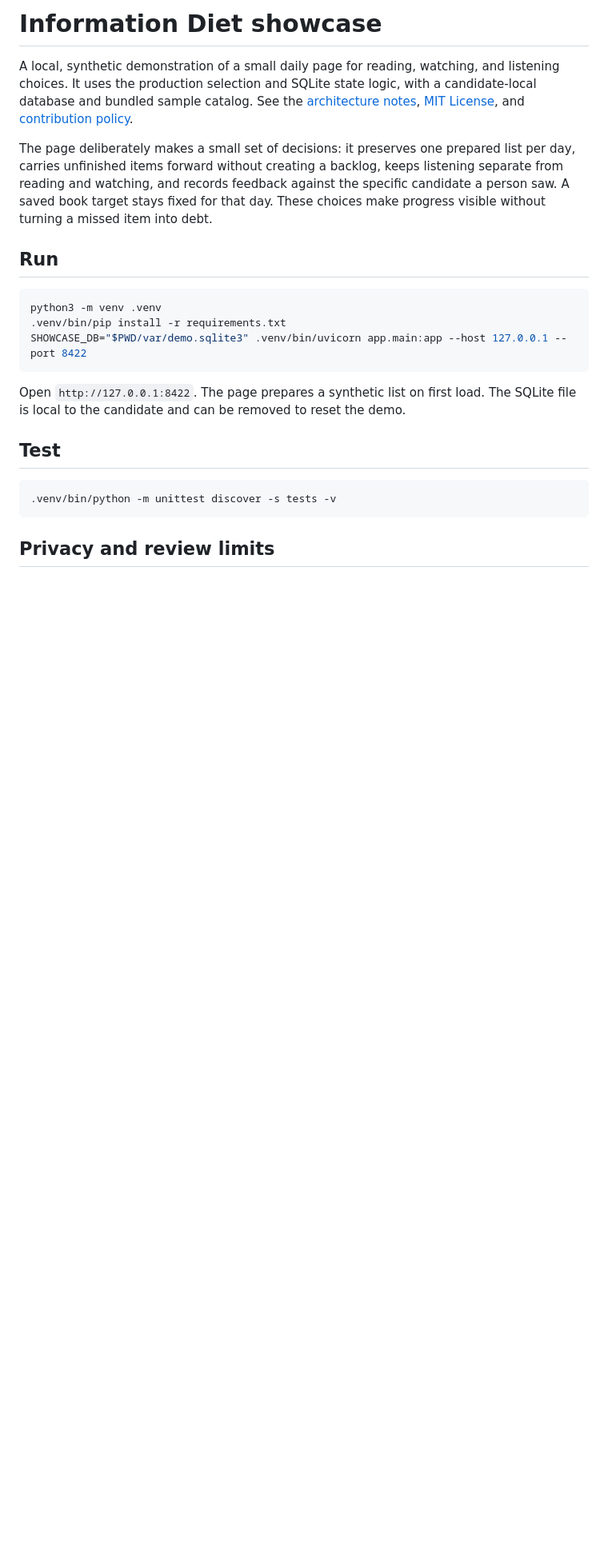
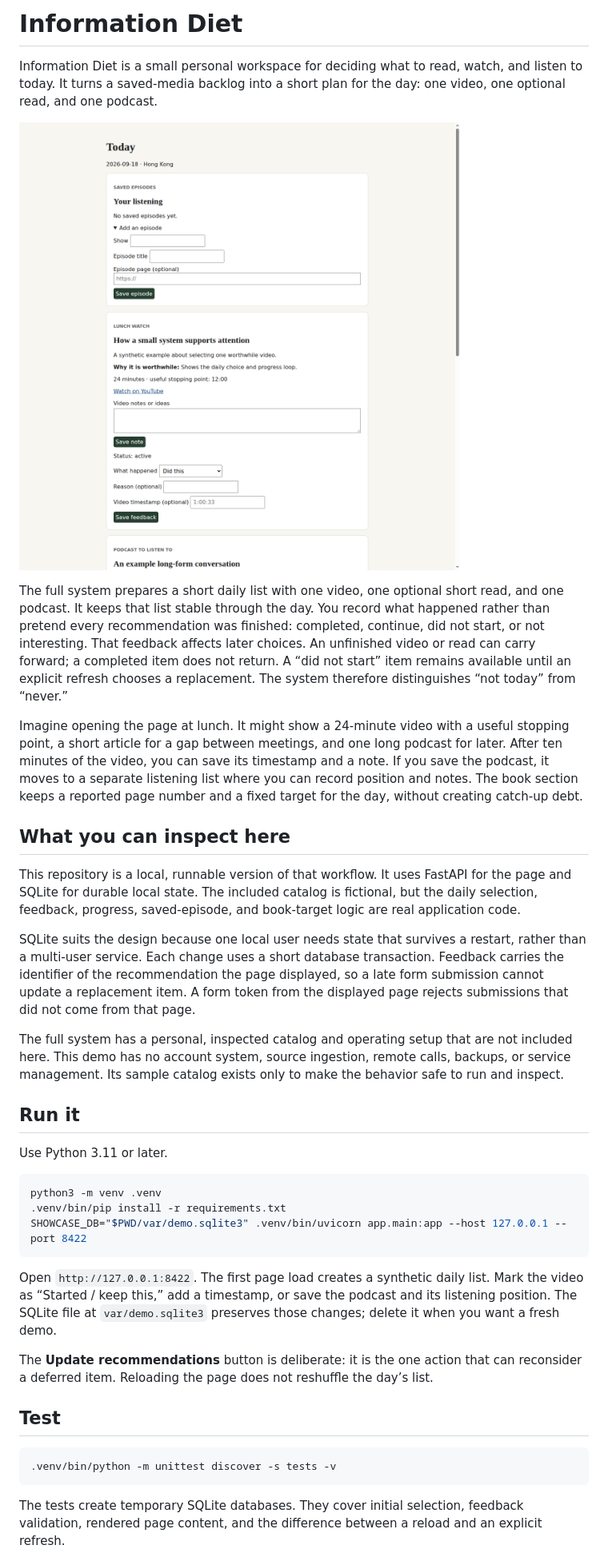
Before and after one commit to kn0wsnothing/information-diet-open, a Markdown page: README.md, the part around the change printed below. Shown: that part at 80% size. GitHub-like rendering; pictures changed too: assets/information-diet.png (added); blank space fills up the shorter version.

Commit message:
Explain the daily workflow and show the demo page

````diff
--- a/README.md
+++ b/README.md
@@ -1,10 +1,24 @@
-# Information Diet showcase
+# Information Diet
 
-A local, synthetic demonstration of a small daily page for reading, watching, and listening choices. It uses the production selection and SQLite state logic, with a candidate-local database and bundled sample catalog. See the [architecture notes](ARCHITECTURE.md), [MIT License](LICENSE), and [contribution policy](CONTRIBUTING.md).
+Information Diet is a small personal workspace for deciding what to read, watch, and listen to today. It turns a saved-media backlog into a short plan for the day: one video, one optional read, and one podcast.
 
-The page deliberately makes a small set of decisions: it preserves one prepared list per day, carries unfinished items forward without creating a backlog, keeps listening separate from reading and watching, and records feedback against the specific candidate a person saw. A saved book target stays fixed for that day. These choices make progress visible without turning a missed item into debt.
+![Daily page with fictional video, reading, and listening examples](assets/information-diet.png)
 
-## Run
+The full system prepares a short daily list with one video, one optional short read, and one podcast. It keeps that list stable through the day. You record what happened rather than pretend every recommendation was finished: completed, continue, did not start, or not interesting. That feedback affects later choices. An unfinished video or read can carry forward; a completed item does not return. A “did not start” item remains available until an explicit refresh chooses a replacement. The system therefore distinguishes “not today” from “never.”
+
+Imagine opening the page at lunch. It might show a 24-minute video with a useful stopping point, a short article for a gap between meetings, and one long podcast for later. After ten minutes of the video, you can save its timestamp and a note. If you save the podcast, it moves to a separate listening list where you can record position and notes. The book section keeps a reported page number and a fixed target for the day, without creating catch-up debt.
+
+## What you can inspect here
+
+This repository is a local, runnable version of that workflow. It uses FastAPI for the page and SQLite for durable local state. The included catalog is fictional, but the daily selection, feedback, progress, saved-episode, and book-target logic are real application code.
+
+SQLite suits the design because one local user needs state that survives a restart, rather than a multi-user service. Each change uses a short database transaction. Feedback carries the identifier of the recommendation the page displayed, so a late form submission cannot update a replacement item. A form token from the displayed page rejects submissions that did not come from that page.
+
+The full system has a personal, inspected catalog and operating setup that are not included here. This demo has no account system, source ingestion, remote calls, backups, or service management. Its sample catalog exists only to make the behavior safe to run and inspect.
+
+## Run it
+
+Use Python 3.11 or later.
 
 ```bash
 python3 -m venv .venv
@@ -12,7 +26,9 @@ python3 -m venv .venv
 SHOWCASE_DB="$PWD/var/demo.sqlite3" .venv/bin/uvicorn app.main:app --host 127.0.0.1 --port 8422
 ```
 
-Open `http://127.0.0.1:8422`. The page prepares a synthetic list on first load. The SQLite file is local to the candidate and can be removed to reset the demo.
+Open `http://127.0.0.1:8422`. The first page load creates a synthetic daily list. Mark the video as “Started / keep this,” add a timestamp, or save the podcast and its listening position. The SQLite file at `var/demo.sqlite3` preserves those changes; delete it when you want a fresh demo.
+
+The **Update recommendations** button is deliberate: it is the one action that can reconsider a deferred item. Reloading the page does not reshuffle the day’s list.
 
 ## Test
 
@@ -20,5 +36,5 @@ Open `http://127.0.0.1:8422`. The page prepares a synthetic list on first load.
 .venv/bin/python -m unittest discover -s tests -v
 ```
 
-## Privacy and review limits
+The tests create temporary SQLite databases. They cover initial selection, feedback validation, rendered page content, and the difference between a reload and an explicit refresh.
 
````
Also changed, not shown: other parts of README.md (+2 -2 lines).
